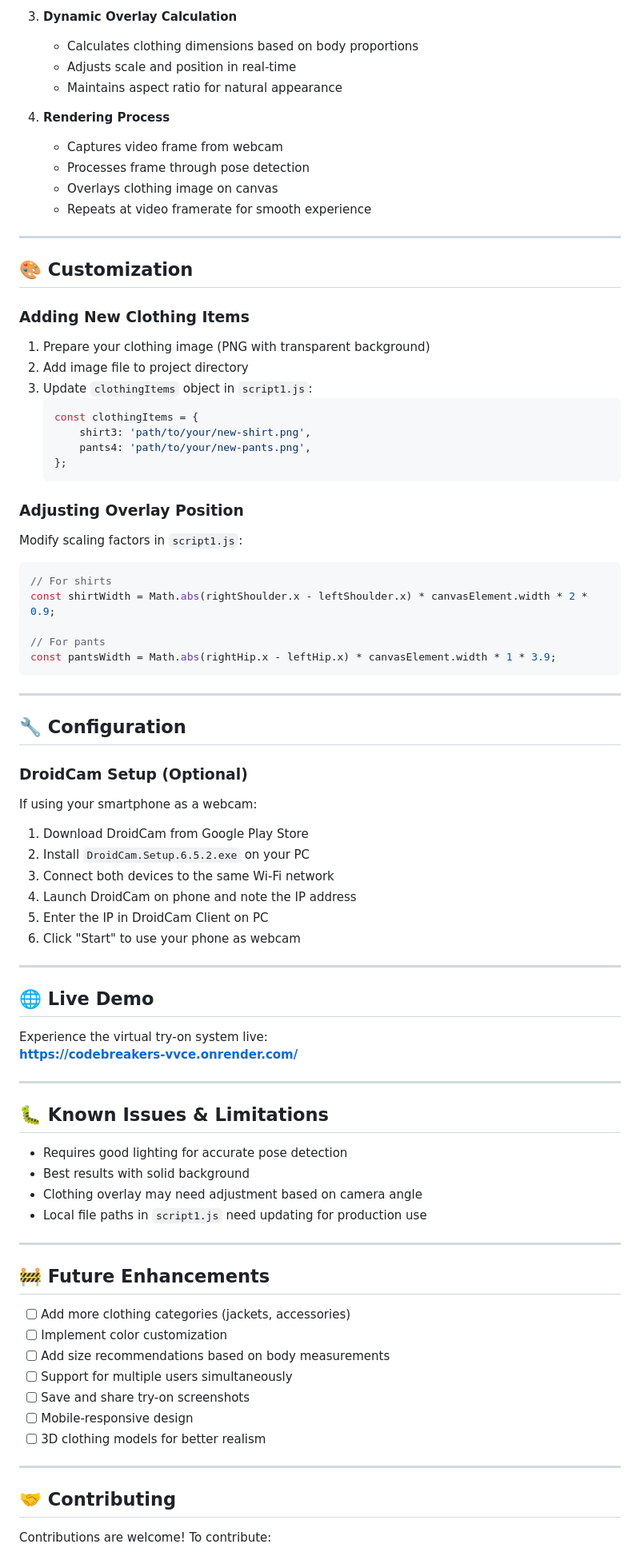
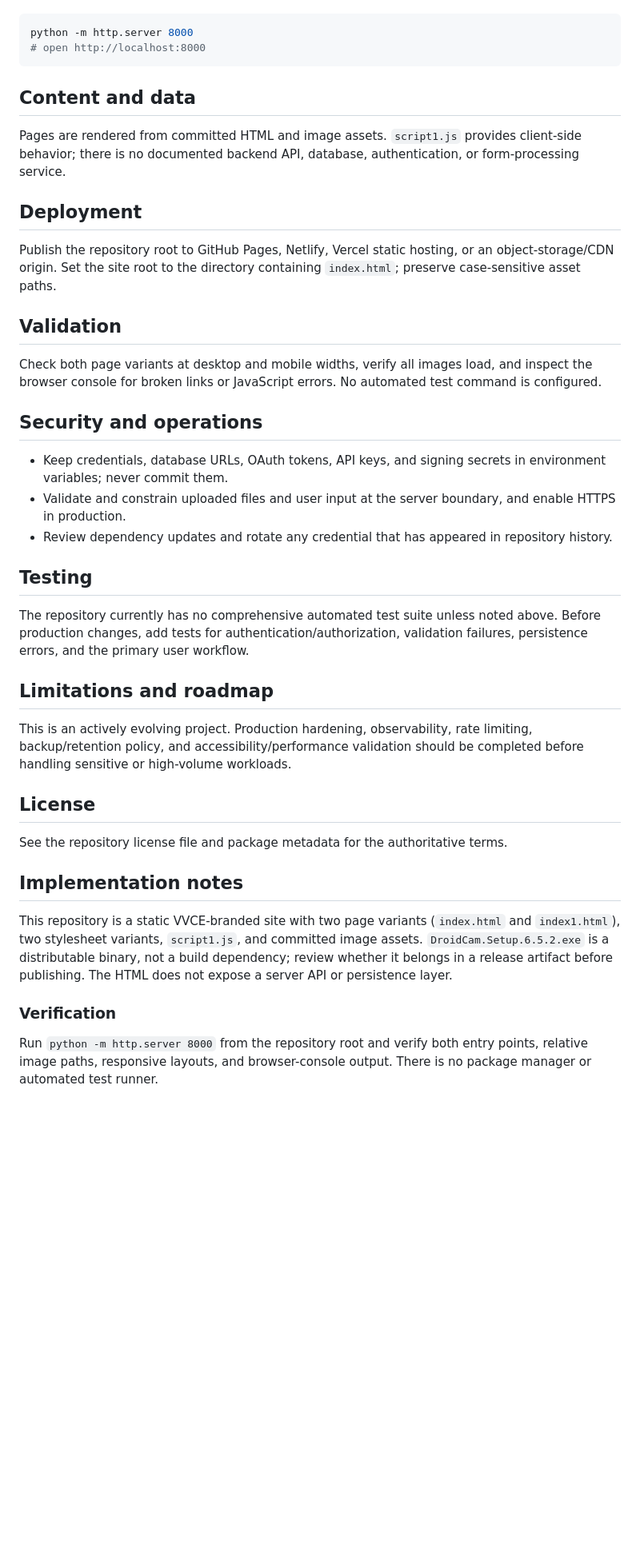
Before and after one commit to Majenayu/CodeBreakers-vvce, a Markdown page: README.md, the part around one of its changes. Shown at 80% size. GitHub-like rendering; blank space fills up the shorter version.

Commit message:
docs: publish technical README
Publish the implementation-focused README update.

````diff
--- a/README.md
+++ b/README.md
@@ -163,87 +19,42 @@ CodeBreakers-vvce/
-3. **Dynamic Overlay Calculation**
-   - Calculates clothing dimensions based on body proportions
-   - Adjusts scale and position in real-time
-   - Maintains aspect ratio for natural appearance
-
-4. **Rendering Process**
-   - Captures video frame from webcam
-   - Processes frame through pose detection
-   - Overlays clothing image on canvas
-   - Repeats at video framerate for smooth experience
-
----
-
-## 🎨 Customization
-
-### Adding New Clothing Items
-
-1. Prepare your clothing image (PNG with transparent background)
-2. Add image file to project directory
-3. Update `clothingItems` object in `script1.js`:
-   ```javascript
-   const clothingItems = {
-       shirt3: 'path/to/your/new-shirt.png',
-       pants4: 'path/to/your/new-pants.png',
-   };
-   ```
-
-### Adjusting Overlay Position
-
-Modify scaling factors in `script1.js`:
-```javascript
-// For shirts
-const shirtWidth = Math.abs(rightShoulder.x - leftShoulder.x) * canvasElement.width * 2 * 0.9;
-
-// For pants
-const pantsWidth = Math.abs(rightHip.x - leftHip.x) * canvasElement.width * 1 * 3.9;
+```bash
+python -m http.server 8000
+# open http://localhost:8000
 ```
 
----
+## Content and data
 
-## 🔧 Configuration
+Pages are rendered from committed HTML and image assets. `script1.js` provides client-side behavior; there is no documented backend API, database, authentication, or form-processing service.
 
-### DroidCam Setup (Optional)
+## Deployment
 
-If using your smartphone as a webcam:
+Publish the repository root to GitHub Pages, Netlify, Vercel static hosting, or an object-storage/CDN origin. Set the site root to the directory containing `index.html`; preserve case-sensitive asset paths.
 
-1. Download DroidCam from Google Play Store
-2. Install `DroidCam.Setup.6.5.2.exe` on your PC
-3. Connect both devices to the same Wi-Fi network
-4. Launch DroidCam on phone and note the IP address
-5. Enter the IP in DroidCam Client on PC
-6. Click "Start" to use your phone as webcam
+## Validation
 
----
+Check both page variants at desktop and mobile widths, verify all images load, and inspect the browser console for broken links or JavaScript errors. No automated test command is configured.
 
-## 🌐 Live Demo
+## Security and operations
 
-Experience the virtual try-on system live:
-**[https://codebreakers-vvce.onrender.com/](https://codebreakers-vvce.onrender.com/)**
+- Keep credentials, database URLs, OAuth tokens, API keys, and signing secrets in environment variables; never commit them.
+- Validate and constrain uploaded files and user input at the server boundary, and enable HTTPS in production.
+- Review dependency updates and rotate any credential that has appeared in repository history.
 
----
+## Testing
 
-## 🐛 Known Issues & Limitations
+The repository currently has no comprehensive automated test suite unless noted above. Before production changes, add tests for authentication/authorization, validation failures, persistence errors, and the primary user workflow.
 
-- Requires good lighting for accurate pose detection
-- Best results with solid background
-- Clothing overlay may need adjustment based on camera angle
-- Local file paths in `script1.js` need updating for production use
+## Limitations and roadmap
 
----
+This is an actively evolving project. Production hardening, observability, rate limiting, backup/retention policy, and accessibility/performance validation should be completed before handling sensitive or high-volume workloads.
 
-## 🚧 Future Enhancements
+## License
 
-- [ ] Add more clothing categories (jackets, accessories)
-- [ ] Implement color customization
-- [ ] Add size recommendations based on body measurements
-- [ ] Support for multiple users simultaneously
-- [ ] Save and share try-on screenshots
-- [ ] Mobile-responsive design
-- [ ] 3D clothing models for better realism
+See the repository license file and package metadata for the authoritative terms.
+## Implementation notes
 
----
+This repository is a static VVCE-branded site with two page variants (`index.html` and `index1.html`), two stylesheet variants, `script1.js`, and committed image assets. `DroidCam.Setup.6.5.2.exe` is a distributable binary, not a build dependency; review whether it belongs in a release artifact before publishing. The HTML does not expose a server API or persistence layer.
 
-## 🤝 Contributing
+### Verification
 
-Contributions are welcome! To contribute:
+Run `python -m http.server 8000` from the repository root and verify both entry points, relative image paths, responsive layouts, and browser-console output. There is no package manager or automated test runner.
 
````
Also changed, not shown: other parts of README.md (+13 -202 lines).
